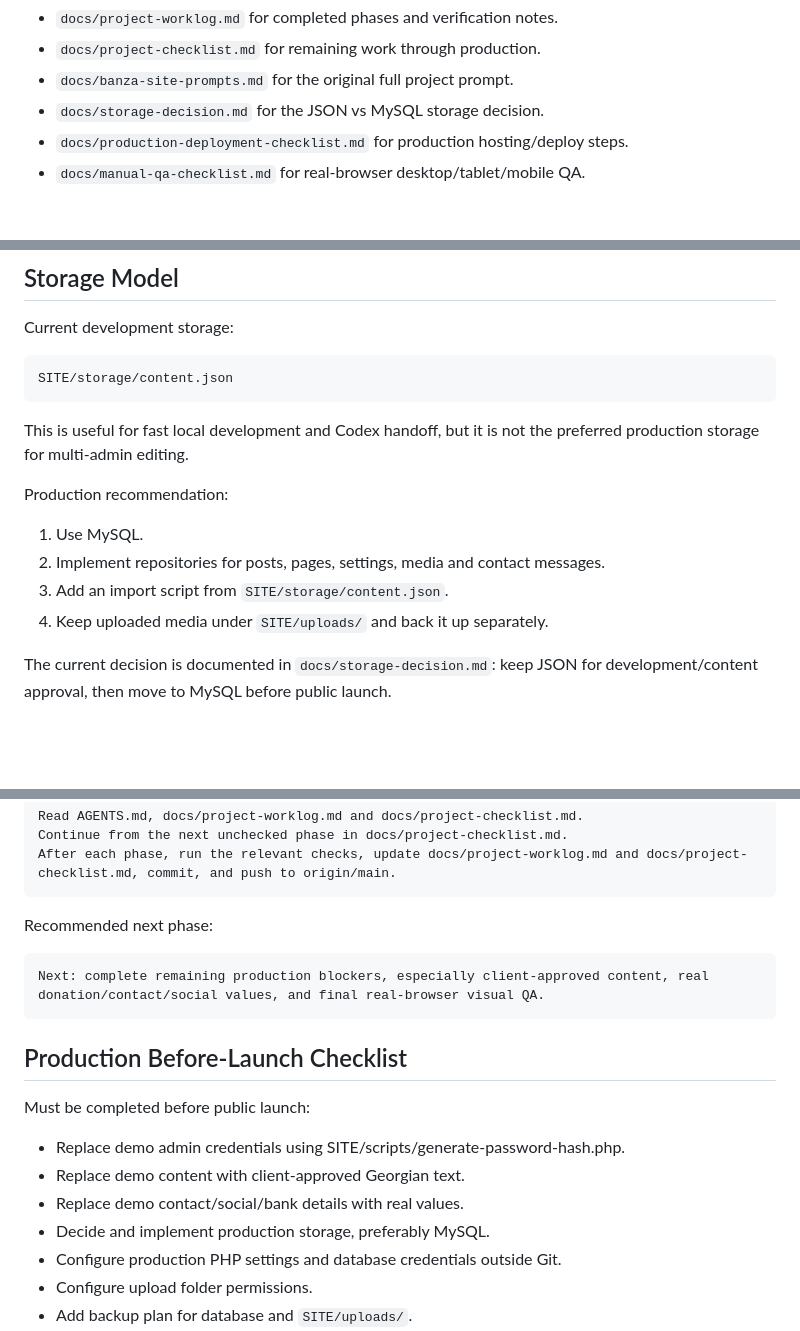
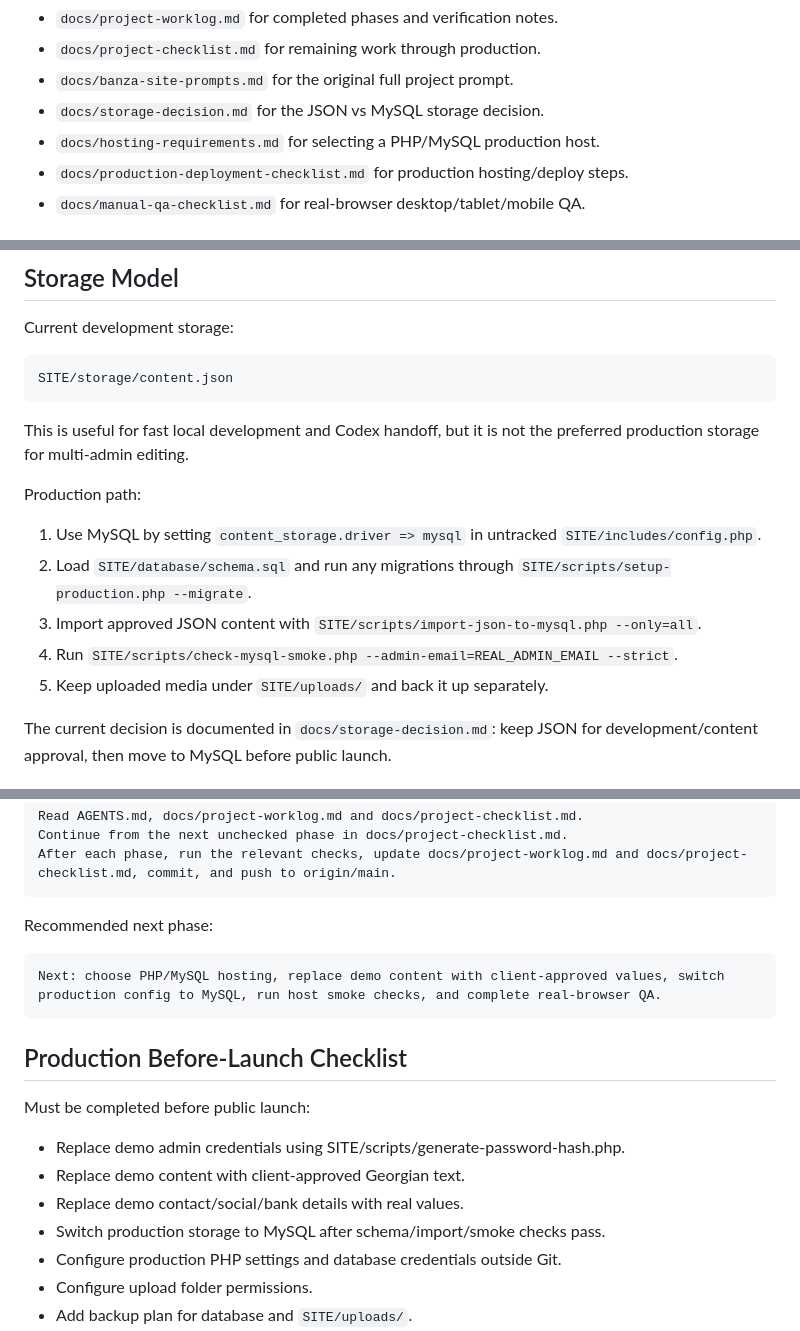
Before and after one commit to akhelasi/banza-site, a Markdown page: README.md, 3 parts joined by grey strips. Drawn GitHub-style; blank space fills up the shorter version.

Commit message:
Refresh README handoff status

````diff
--- a/README.md
+++ b/README.md
@@ -35,6 +35,7 @@ See:
 - `docs/project-checklist.md` for remaining work through production.
 - `docs/banza-site-prompts.md` for the original full project prompt.
 - `docs/storage-decision.md` for the JSON vs MySQL storage decision.
+- `docs/hosting-requirements.md` for selecting a PHP/MySQL production host.
 - `docs/production-deployment-checklist.md` for production hosting/deploy steps.
 - `docs/manual-qa-checklist.md` for real-browser desktop/tablet/mobile QA.
 
@@ -123,12 +124,13 @@ SITE/storage/content.json
 
 This is useful for fast local development and Codex handoff, but it is not the preferred production storage for multi-admin editing.
 
-Production recommendation:
+Production path:
 
-1. Use MySQL.
-2. Implement repositories for posts, pages, settings, media and contact messages.
-3. Add an import script from `SITE/storage/content.json`.
-4. Keep uploaded media under `SITE/uploads/` and back it up separately.
+1. Use MySQL by setting `content_storage.driver => mysql` in untracked `SITE/includes/config.php`.
+2. Load `SITE/database/schema.sql` and run any migrations through `SITE/scripts/setup-production.php --migrate`.
+3. Import approved JSON content with `SITE/scripts/import-json-to-mysql.php --only=all`.
+4. Run `SITE/scripts/check-mysql-smoke.php --admin-email=REAL_ADMIN_EMAIL --strict`.
+5. Keep uploaded media under `SITE/uploads/` and back it up separately.
 
 The current decision is documented in `docs/storage-decision.md`: keep JSON for development/content approval, then move to MySQL before public launch.
 
@@ -247,7 +249,7 @@ After each phase, run the relevant checks, update docs/project-worklog.md and do
 Recommended next phase:
 
 ```text
-Next: complete remaining production blockers, especially client-approved content, real donation/contact/social values, and final real-browser visual QA.
+Next: choose PHP/MySQL hosting, replace demo content with client-approved values, switch production config to MySQL, run host smoke checks, and complete real-browser QA.
 ```
 
 ## Production Before-Launch Checklist
@@ -257,7 +259,7 @@ Must be completed before public launch:
 - Replace demo admin credentials using SITE/scripts/generate-password-hash.php.
 - Replace demo content with client-approved Georgian text.
 - Replace demo contact/social/bank details with real values.
-- Decide and implement production storage, preferably MySQL.
+- Switch production storage to MySQL after schema/import/smoke checks pass.
 - Configure production PHP settings and database credentials outside Git.
 - Configure upload folder permissions.
 - Add backup plan for database and `SITE/uploads/`.
````
Also changed, not shown: docs/project-checklist.md (+3 -1 lines), docs/project-worklog.md (+29 -0 lines).
